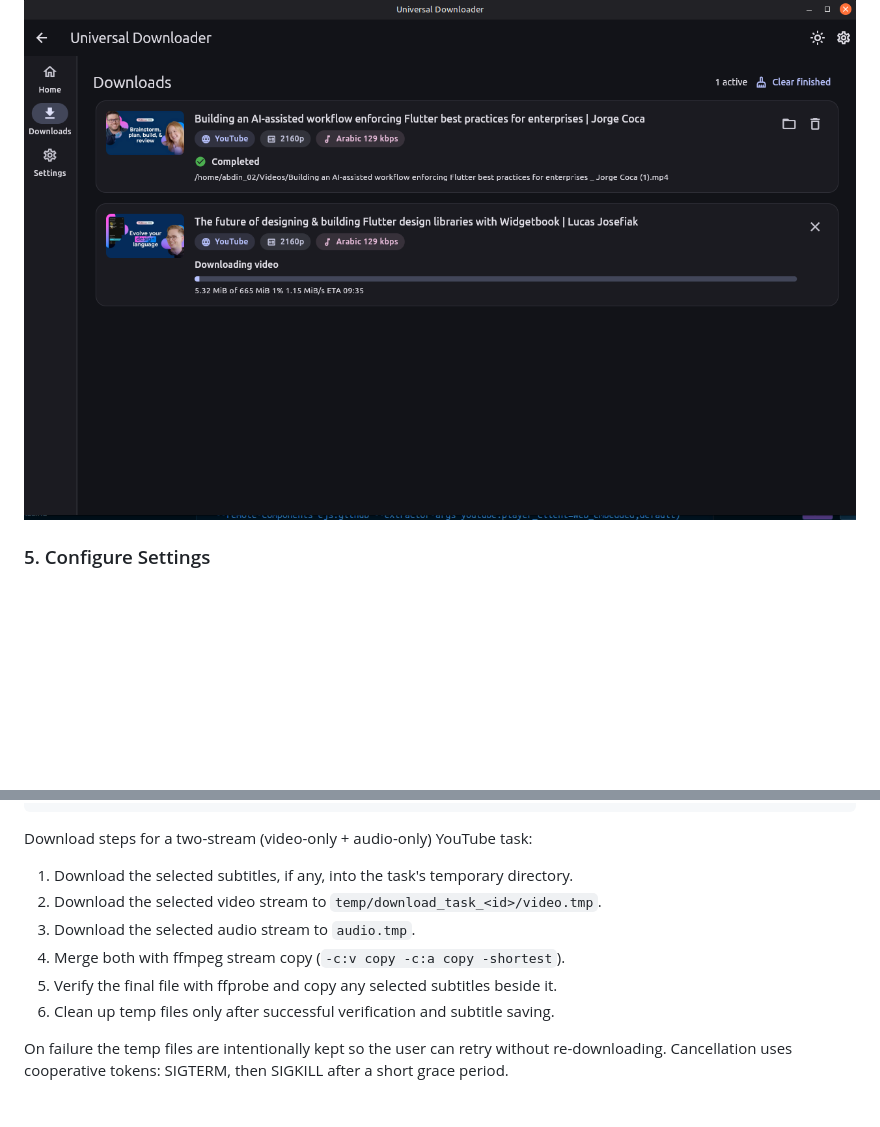
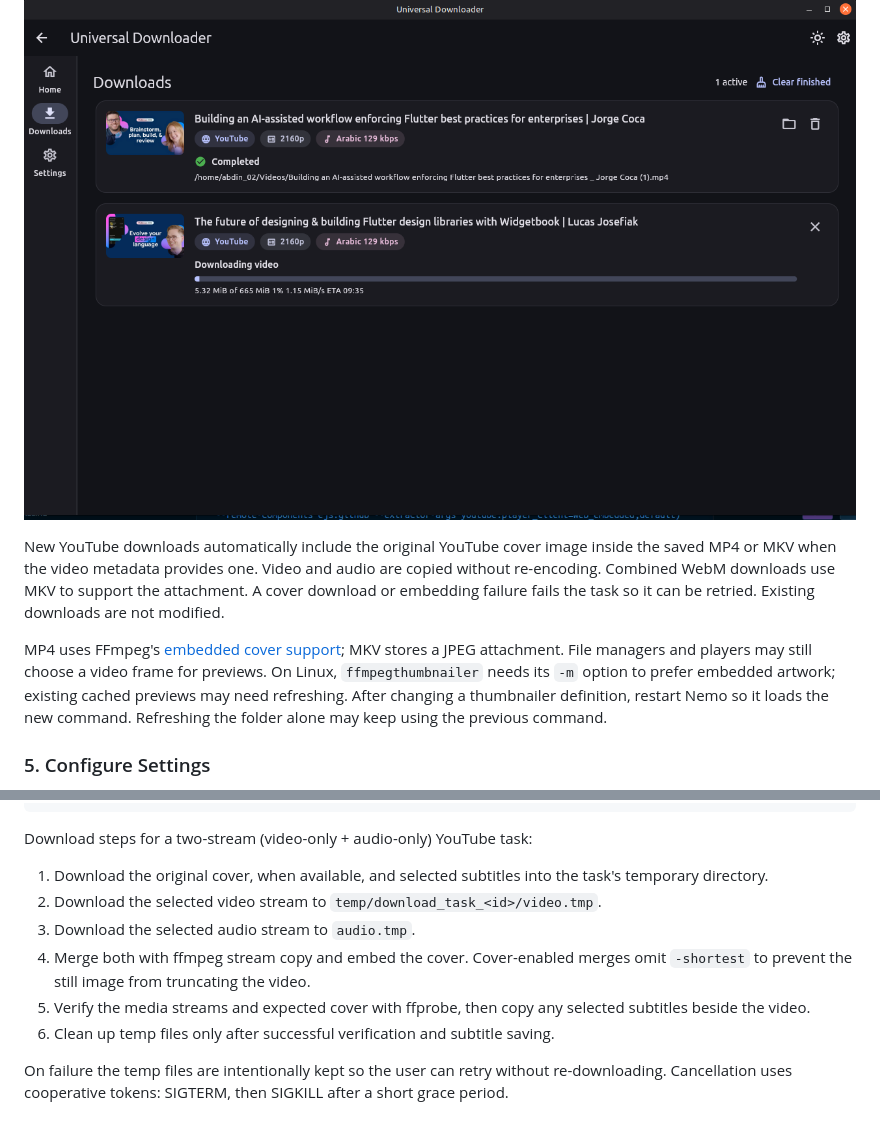
Before and after one commit to Mo7amed-fawzy/Universal-Downloader, a Markdown page: README.md, 2 parts joined by grey strips. Drawn GitHub-style; blank space fills up the shorter version.

Commit message:
docs: explain embedded covers and Nemo thumbnail previews

```diff
--- a/README.md
+++ b/README.md
@@ -110,6 +110,19 @@ Active tasks have a **Cancel** button; failed tasks provide **View details** and
 
 ![Downloads screen showing a completed video and an active download](docs/screenshots/downloads.png)
 
+New YouTube downloads automatically include the original YouTube cover image
+inside the saved MP4 or MKV when the video metadata provides one. Video and
+audio are copied without re-encoding. Combined WebM downloads use MKV to support
+the attachment. A cover download or embedding failure fails the task so it can
+be retried. Existing downloads are not modified.
+
+MP4 uses FFmpeg's [embedded cover support](https://ffmpeg.org/ffmpeg.html#Main-options);
+MKV stores a JPEG attachment. File managers and players may still choose a video
+frame for previews. On Linux, `ffmpegthumbnailer` needs its `-m` option to prefer
+embedded artwork; existing cached previews may need refreshing.
+After changing a thumbnailer definition, restart Nemo so it loads the new
+command. Refreshing the folder alone may keep using the previous command.
+
 ### 5. Configure Settings
 
 In **Settings**, configure the default folder, video quality, and preferred
@@ -159,11 +172,14 @@ lib/
 
 Download steps for a two-stream (video-only + audio-only) YouTube task:
 
-1. Download the selected subtitles, if any, into the task's temporary directory.
+1. Download the original cover, when available, and selected subtitles into the
+   task's temporary directory.
 2. Download the selected video stream to `temp/download_task_<id>/video.tmp`.
 3. Download the selected audio stream to `audio.tmp`.
-4. Merge both with ffmpeg stream copy (`-c:v copy -c:a copy -shortest`).
-5. Verify the final file with ffprobe and copy any selected subtitles beside it.
+4. Merge both with ffmpeg stream copy and embed the cover. Cover-enabled merges
+   omit `-shortest` to prevent the still image from truncating the video.
+5. Verify the media streams and expected cover with ffprobe, then copy any
+   selected subtitles beside the video.
 6. Clean up temp files only after successful verification and subtitle saving.
 
 On failure the temp files are intentionally kept so the user can retry without
```
Also changed, not shown: PROJECT_STATE.md (+55 -44 lines).
